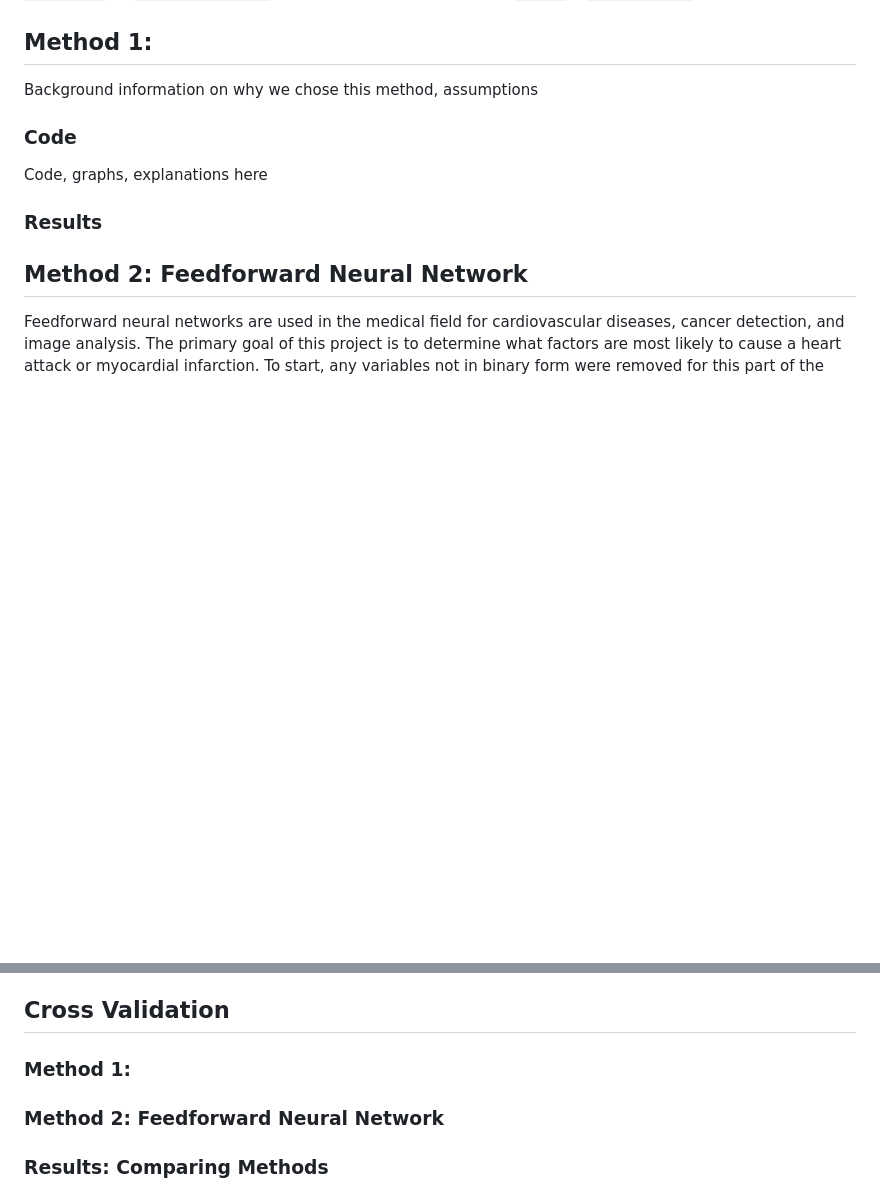
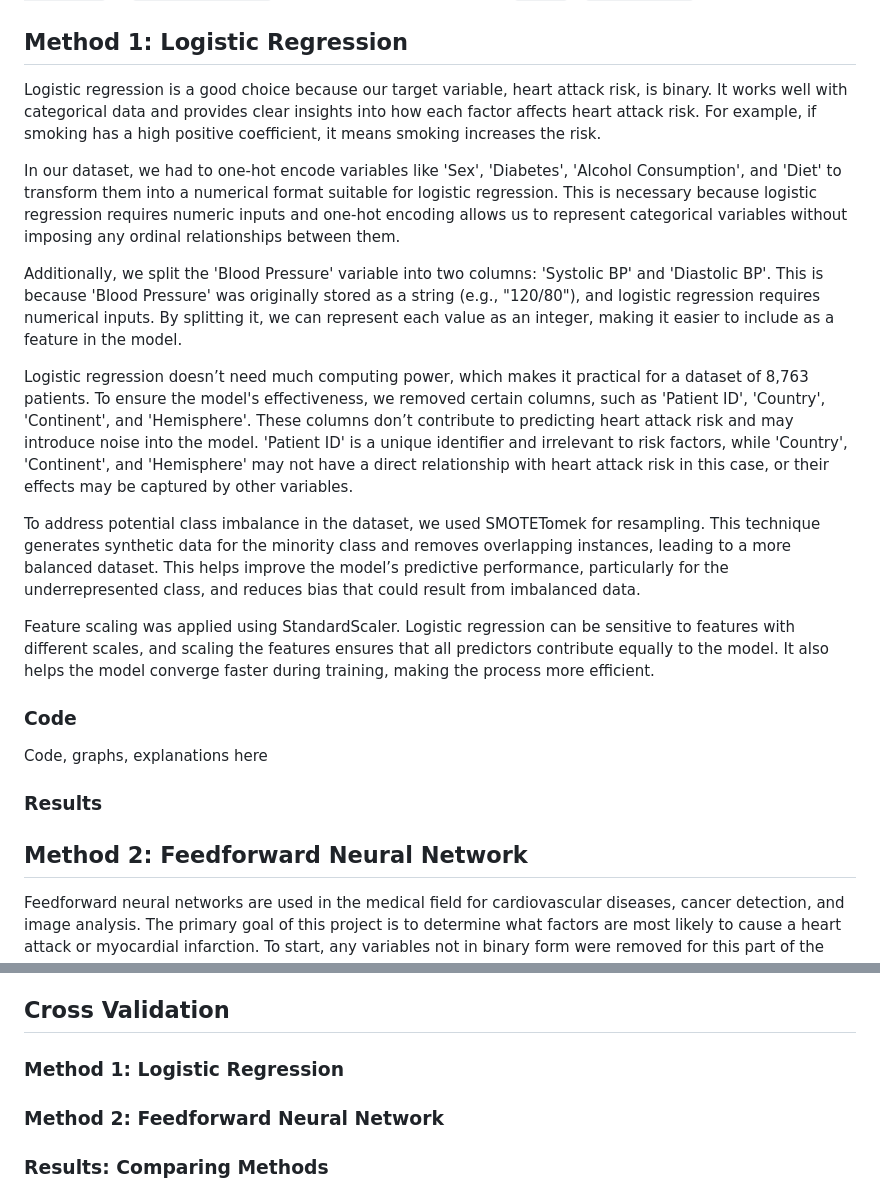
Before and after one commit to amberbcastro/Heart-Attack-Prediction, a Markdown page: README.md, 2 parts joined by grey strips. Rendered like a GitHub page; blank space fills up the shorter version.

```diff
--- a/README.md
+++ b/README.md
@@ -26,8 +26,19 @@ For the purposes of this project, the following variables were analyzed:
 | `Medication.Use`| Medication usage by the patient | `number` | `1: Yes, 0: No` |
 | `Heart Attack Risk`| Presence of heart attack risk | `number` | `1: Yes, 0: No` |
 
-## Method 1:
-Background information on why we chose this method, assumptions
+## Method 1: Logistic Regression
+Logistic regression is a good choice because our target variable, heart attack risk, is binary. It works well with categorical data and provides clear insights into how each factor affects heart attack risk. For example, if smoking has a high positive coefficient, it means smoking increases the risk.
+
+In our dataset, we had to one-hot encode variables like 'Sex', 'Diabetes', 'Alcohol Consumption', and 'Diet' to transform them into a numerical format suitable for logistic regression. This is necessary because logistic regression requires numeric inputs and one-hot encoding allows us to represent categorical variables without imposing any ordinal relationships between them.
+
+Additionally, we split the 'Blood Pressure' variable into two columns: 'Systolic BP' and 'Diastolic BP'. This is because 'Blood Pressure' was originally stored as a string (e.g., "120/80"), and logistic regression requires numerical inputs. By splitting it, we can represent each value as an integer, making it easier to include as a feature in the model.
+
+Logistic regression doesn’t need much computing power, which makes it practical for a dataset of 8,763 patients. To ensure the model's effectiveness, we removed certain columns, such as 'Patient ID', 'Country', 'Continent', and 'Hemisphere'. These columns don’t contribute to predicting heart attack risk and may introduce noise into the model. 'Patient ID' is a unique identifier and irrelevant to risk factors, while 'Country', 'Continent', and 'Hemisphere' may not have a direct relationship with heart attack risk in this case, or their effects may be captured by other variables.
+
+To address potential class imbalance in the dataset, we used SMOTETomek for resampling. This technique generates synthetic data for the minority class and removes overlapping instances, leading to a more balanced dataset. This helps improve the model’s predictive performance, particularly for the underrepresented class, and reduces bias that could result from imbalanced data.
+
+Feature scaling was applied using StandardScaler. Logistic regression can be sensitive to features with different scales, and scaling the features ensures that all predictors contribute equally to the model. It also helps the model converge faster during training, making the process more efficient.
+
 ### Code
 Code, graphs, explanations here
 ### Results
@@ -105,7 +116,7 @@ confMatrix
 Code, graphs, explanations here
 ### Results
 ## Cross Validation
-### Method 1:
+### Method 1: Logistic Regression
 ### Method 2: Feedforward Neural Network
 ### Results: Comparing Methods
 ## Conclusions
```
